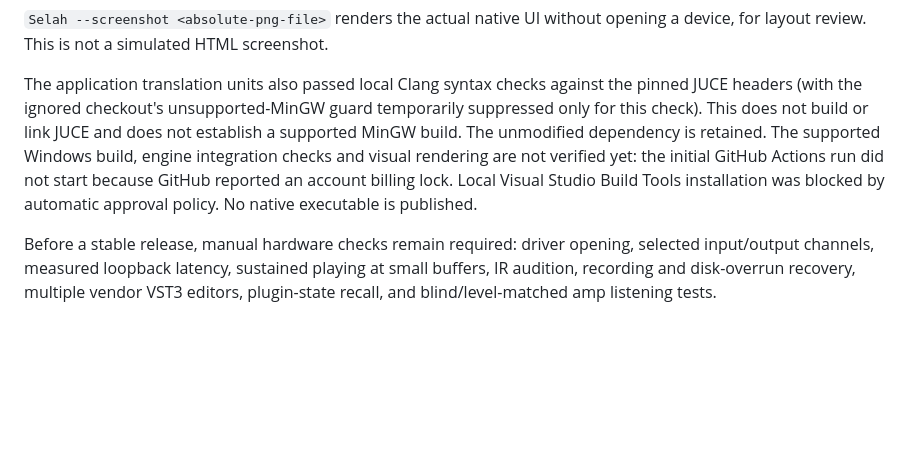
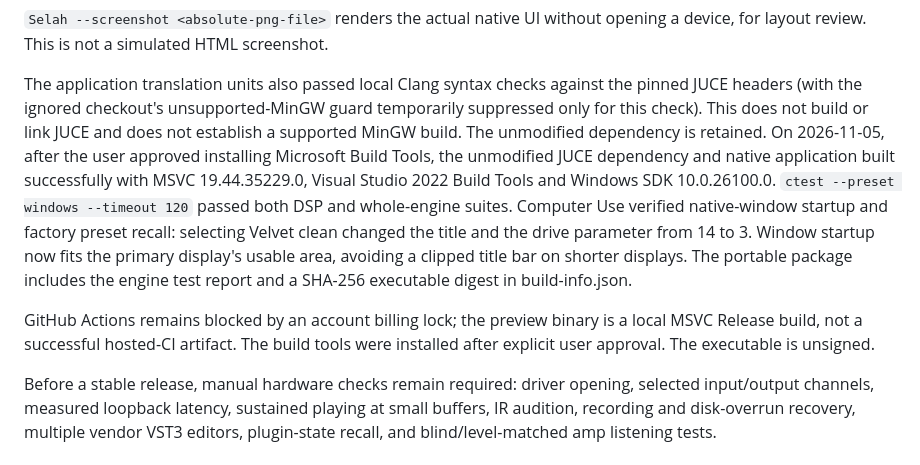
Before and after one commit to MAYKELL07/GuitarSimAI, a Markdown page: docs/NATIVE_STATUS.md, the part around the change. GitHub-like rendering; blank space fills up the shorter version.

```diff
--- a/docs/NATIVE_STATUS.md
+++ b/docs/NATIVE_STATUS.md
@@ -70,10 +70,19 @@ The application translation units also passed local Clang syntax checks against
 the pinned JUCE headers (with the ignored checkout's unsupported-MinGW guard
 temporarily suppressed only for this check). This does not build or link JUCE and
 does not establish a supported MinGW build. The unmodified dependency is retained.
-The supported Windows build, engine integration checks and visual rendering are
-not verified yet: the initial GitHub Actions run did not start because GitHub
-reported an account billing lock. Local Visual Studio Build Tools installation
-was blocked by automatic approval policy. No native executable is published.
+On 2026-11-05, after the user approved installing Microsoft Build Tools, the
+unmodified JUCE dependency and native application built successfully with MSVC
+19.44.35229.0, Visual Studio 2022 Build Tools and Windows SDK 10.0.26100.0.
+`ctest --preset windows --timeout 120` passed both DSP and whole-engine suites.
+Computer Use verified native-window startup and factory preset recall: selecting
+Velvet clean changed the title and the drive parameter from 14 to 3.
+Window startup now fits the primary display's usable area, avoiding a clipped
+title bar on shorter displays. The portable package includes the engine test
+report and a SHA-256 executable digest in build-info.json.
+
+GitHub Actions remains blocked by an account billing lock; the preview binary is
+a local MSVC Release build, not a successful hosted-CI artifact. The build tools
+were installed after explicit user approval. The executable is unsigned.
 
 Before a stable release, manual hardware checks remain required: driver opening,
 selected input/output channels, measured loopback latency, sustained playing at
```
Also changed, not shown: README.md (+10 -5 lines), docs/native-cpp.png (added), 3 other files.
